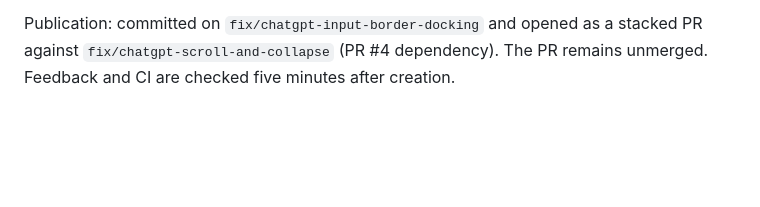
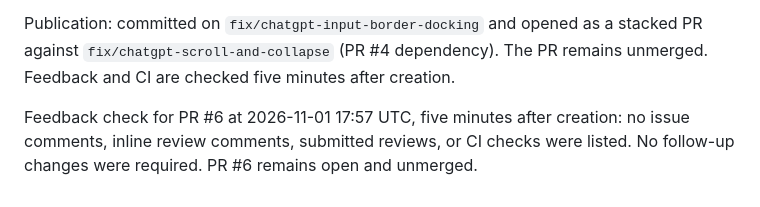
Before and after one commit to Isaac12x/ideafoundry-chrome-ext, a Markdown page: handoff.md, the part around the change. Drawn GitHub-style; blank space fills up the shorter version.

Commit message:
Record PR feedback check

```diff
--- a/handoff.md
+++ b/handoff.md
@@ -253,3 +253,5 @@ The ChatGPT capture tab now sits on the top border of the visible typing input w
 Root's isolated final-tree verification passed 103 unit tests, the production build, and the full browser suite (`/tmp/idea-border-final-check.log`). Independent Chromium review also covered partial clipping, transparent radius-only inner editors, disabled surfaces, transformed surfaces, readonly decoys, hit testing, and body scrolling with the surface at the top of the viewport. Fixtures are synthetic; no authenticated live ChatGPT page was verified. Generated artifacts remain ignored.
 
 Publication: committed on `fix/chatgpt-input-border-docking` and opened as a stacked PR against `fix/chatgpt-scroll-and-collapse` (PR #4 dependency). The PR remains unmerged. Feedback and CI are checked five minutes after creation.
+
+Feedback check for PR #6 at 2026-11-01 17:57 UTC, five minutes after creation: no issue comments, inline review comments, submitted reviews, or CI checks were listed. No follow-up changes were required. PR #6 remains open and unmerged.
```
